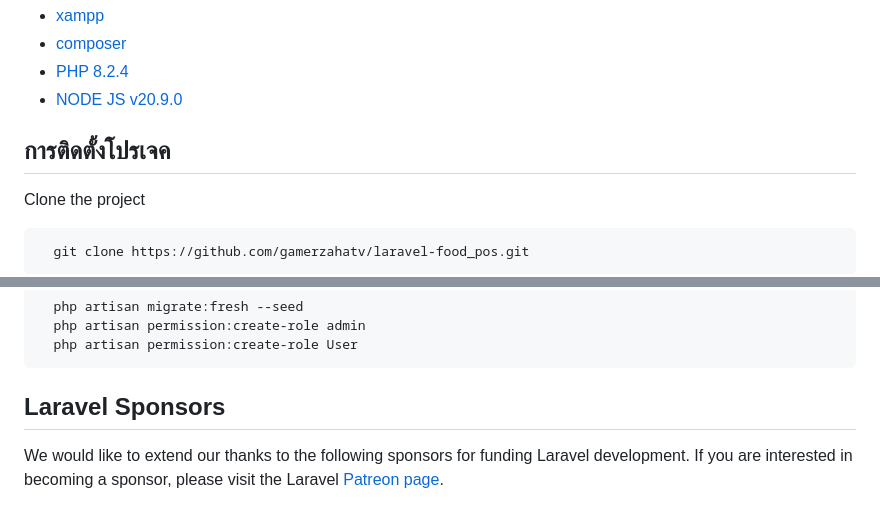
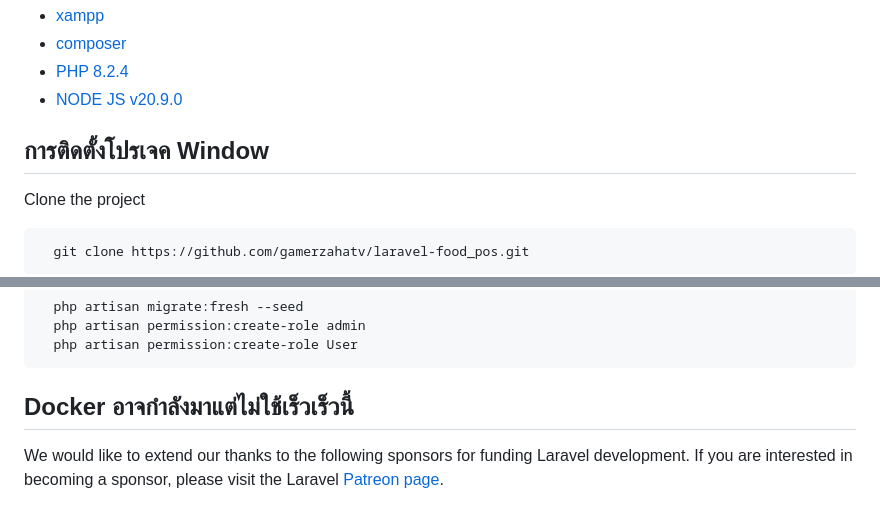
Before and after one commit to gamerzahatv/laravel-food_pos, a Markdown page: README.md, 2 parts joined by grey strips. Drawn GitHub-style.

````diff
--- a/README.md
+++ b/README.md
@@ -24,7 +24,7 @@
 - [NODE JS v20.9.0](https://nodejs.org/en/)
 
 
-## การติดตั้งโปรเจค
+## การติดตั้งโปรเจค Window
 
 Clone the project
 
@@ -56,7 +56,7 @@ Clone the project
   php artisan permission:create-role User
 ```
 
-## Laravel Sponsors
+## Docker อาจกำลังมาแต่ไม่ใช้เร็วเร็วนี้
 
 We would like to extend our thanks to the following sponsors for funding Laravel development. If you are interested in becoming a sponsor, please visit the Laravel [Patreon page](https://patreon.com/taylorotwell).
 
````
